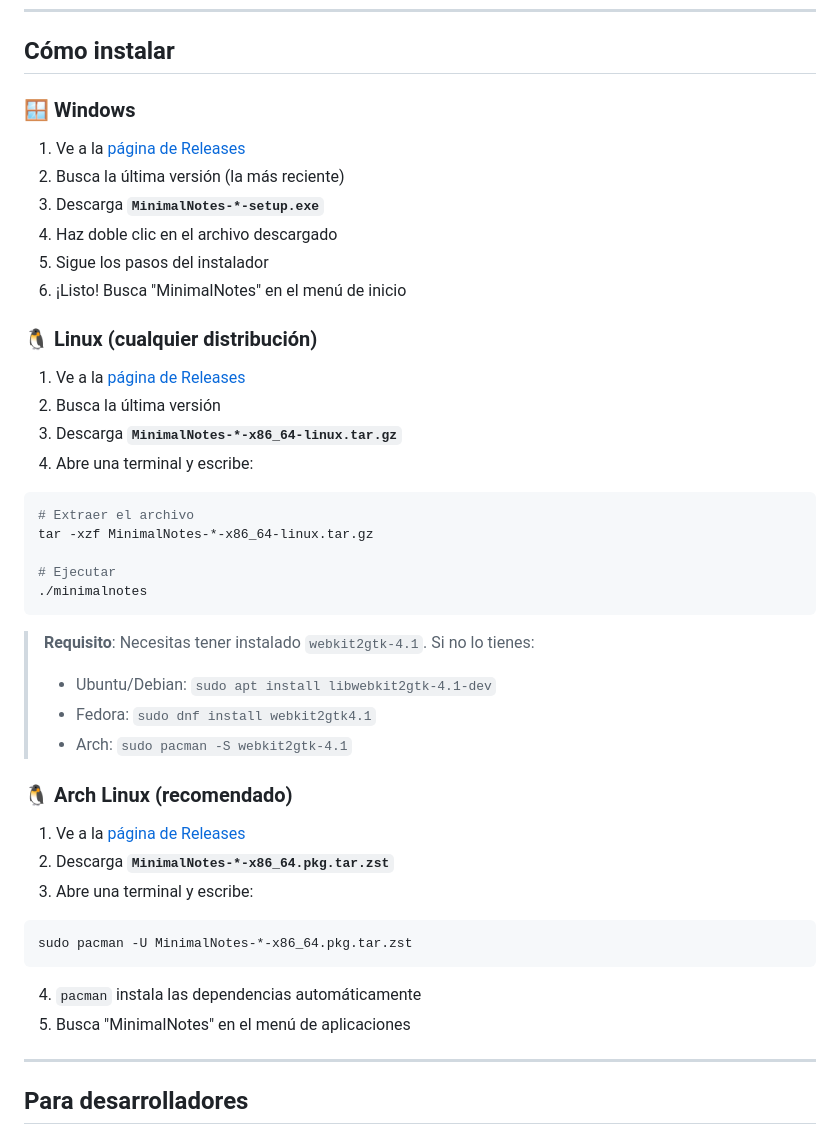
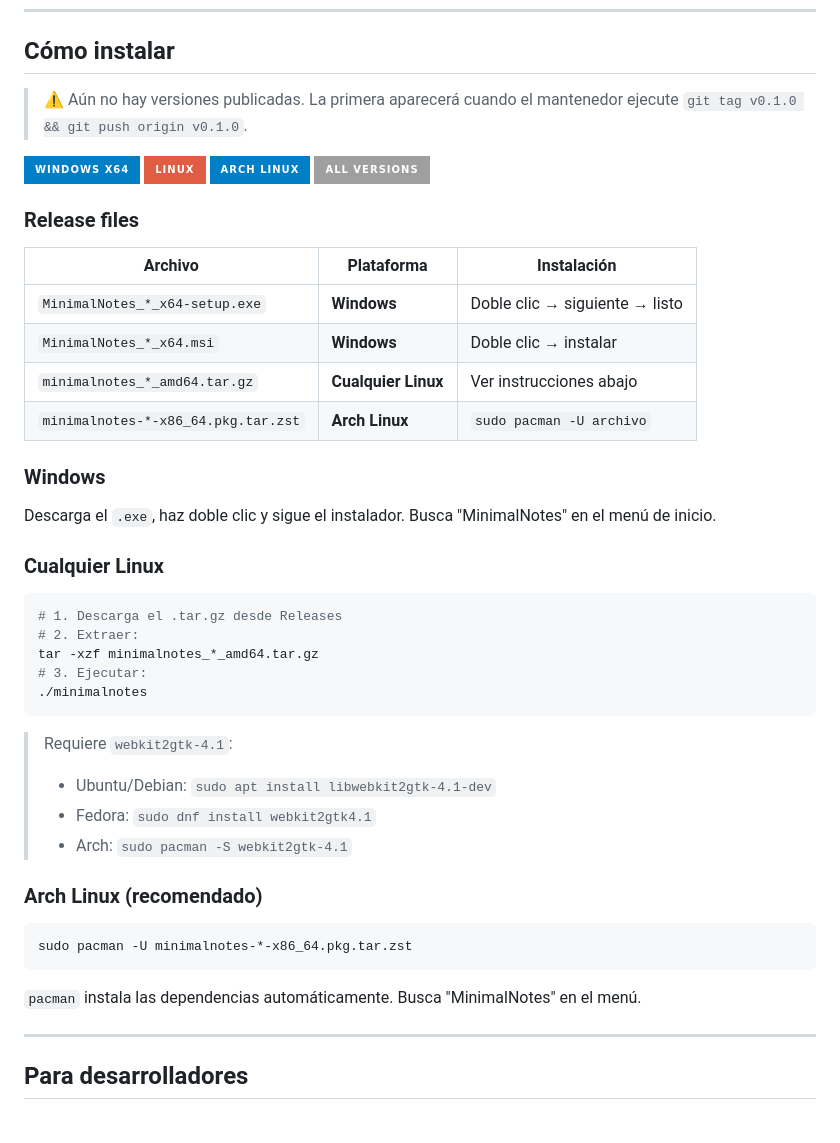
Before and after one commit to leleo6/MinimalNotes, a Markdown page: README.md, the part around one of its changes. Rendered like a GitHub page; badges without logos.

````diff
--- a/README.md
+++ b/README.md
@@ -122,47 +122,48 @@ The resulting packages are placed in `src-tauri/target/release/bundle/`.
 
 ## Cómo instalar
 
-### 🪟 Windows
+> ⚠️ Aún no hay versiones publicadas. La primera aparecerá cuando el mantenedor ejecute `git tag v0.1.0 && git push origin v0.1.0`.
 
-1. Ve a la [página de Releases](https://github.com/Leo-Codex/NOTES/releases)
-2. Busca la última versión (la más reciente)
-3. Descarga **`MinimalNotes-*-setup.exe`**
-4. Haz doble clic en el archivo descargado
-5. Sigue los pasos del instalador
-6. ¡Listo! Busca "MinimalNotes" en el menú de inicio
+[![Windows](https://img.shields.io/badge/-Windows_x64-blue?style=for-the-badge&logo=windows)](https://github.com/Leo-Codex/NOTES/releases/latest)
+[![Linux](https://img.shields.io/badge/-Linux-red?style=for-the-badge&logo=linux)](https://github.com/Leo-Codex/NOTES/releases/latest)
+[![Arch Linux](https://img.shields.io/badge/-Arch_Linux-blue?style=for-the-badge&logo=archlinux)](https://github.com/Leo-Codex/NOTES/releases/latest)
+[![All versions](https://img.shields.io/badge/-All_Versions-lightgrey?style=for-the-badge)](https://github.com/Leo-Codex/NOTES/releases)
 
-### 🐧 Linux (cualquier distribución)
+### Release files
 
-1. Ve a la [página de Releases](https://github.com/Leo-Codex/NOTES/releases)
-2. Busca la última versión
-3. Descarga **`MinimalNotes-*-x86_64-linux.tar.gz`**
-4. Abre una terminal y escribe:
+| Archivo | Plataforma | Instalación |
+|---|---|---|
+| `MinimalNotes_*_x64-setup.exe` | **Windows** | Doble clic → siguiente → listo |
+| `MinimalNotes_*_x64.msi` | **Windows** | Doble clic → instalar |
+| `minimalnotes_*_amd64.tar.gz` | **Cualquier Linux** | Ver instrucciones abajo |
+| `minimalnotes-*-x86_64.pkg.tar.zst` | **Arch Linux** | `sudo pacman -U archivo` |
+
+### Windows
+
+Descarga el `.exe`, haz doble clic y sigue el instalador. Busca "MinimalNotes" en el menú de inicio.
+
+### Cualquier Linux
 
 ```bash
-# Extraer el archivo
-tar -xzf MinimalNotes-*-x86_64-linux.tar.gz
-
-# Ejecutar
+# 1. Descarga el .tar.gz desde Releases
+# 2. Extraer:
+tar -xzf minimalnotes_*_amd64.tar.gz
+# 3. Ejecutar:
 ./minimalnotes
 ```
 
-> **Requisito**: Necesitas tener instalado `webkit2gtk-4.1`. Si no lo tienes:
+> Requiere `webkit2gtk-4.1`:
 > - Ubuntu/Debian: `sudo apt install libwebkit2gtk-4.1-dev`
 > - Fedora: `sudo dnf install webkit2gtk4.1`
 > - Arch: `sudo pacman -S webkit2gtk-4.1`
 
-### 🐧 Arch Linux (recomendado)
-
-1. Ve a la [página de Releases](https://github.com/Leo-Codex/NOTES/releases)
-2. Descarga **`MinimalNotes-*-x86_64.pkg.tar.zst`**
-3. Abre una terminal y escribe:
+### Arch Linux (recomendado)
 
 ```bash
-sudo pacman -U MinimalNotes-*-x86_64.pkg.tar.zst
+sudo pacman -U minimalnotes-*-x86_64.pkg.tar.zst
 ```
 
-4. `pacman` instala las dependencias automáticamente
-5. Busca "MinimalNotes" en el menú de aplicaciones
+`pacman` instala las dependencias automáticamente. Busca "MinimalNotes" en el menú.
 
 ---
 
````
Also changed, not shown: other parts of README.md (+1 -1 lines).
